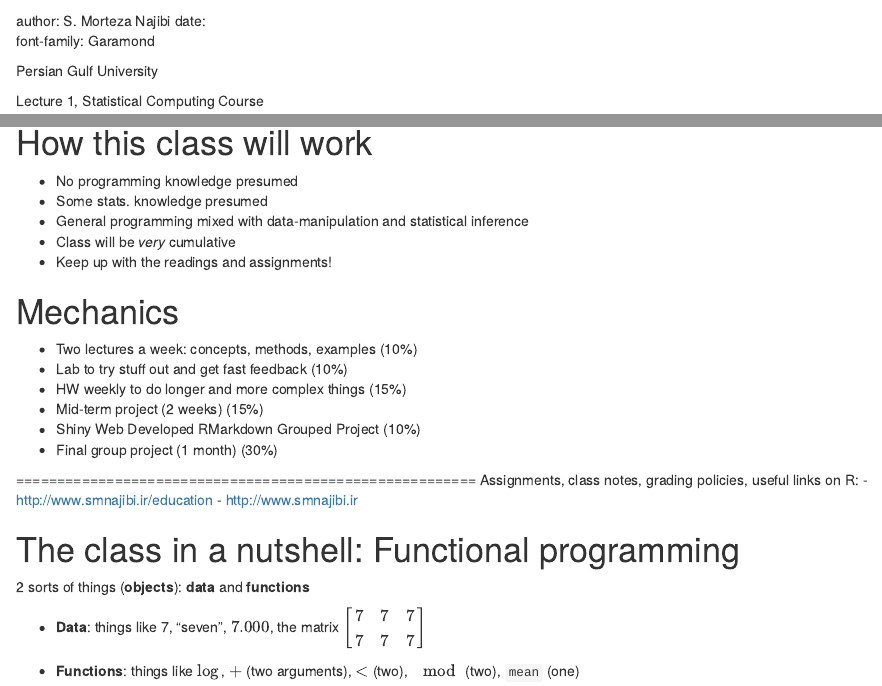
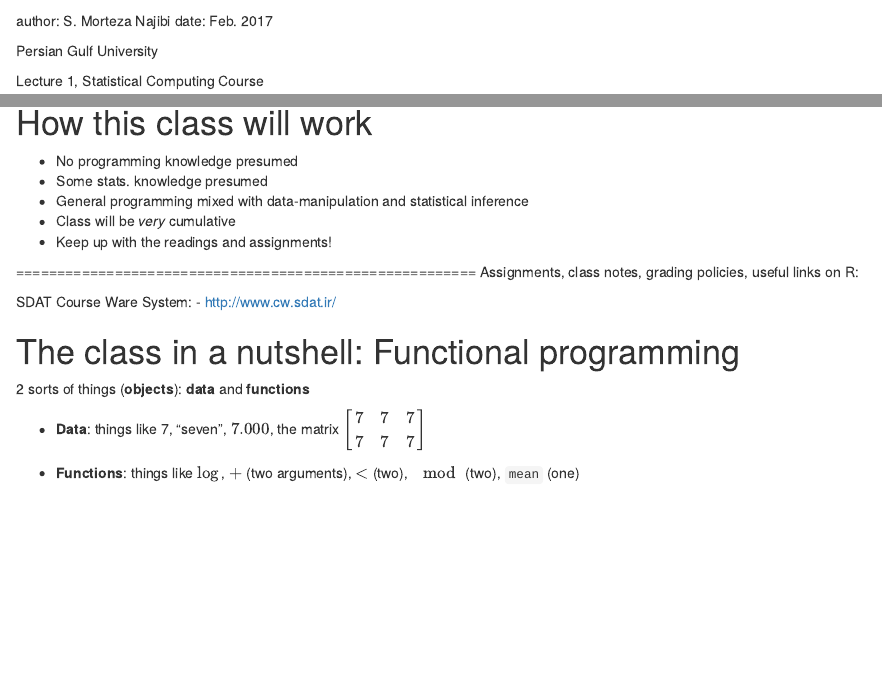
Before and after one commit to smnajibi/statcomp, an R Markdown document (Section1.Rmd): the page in a window 1100 px wide, from 60 px down, and a second part further down, joined at a grey line. Rendered offline with R 4.5, knitr and Pandoc, with nearby package versions.

Commit message:
Update Section1.Rmd

```diff
--- a/Section1.Rmd
+++ b/Section1.Rmd
@@ -2,8 +2,7 @@
 Introduction to the Course Basics of Data
 ========================================================
 author: S. Morteza Najibi
-date:
-font-family: Garamond
+date: Feb. 2017
 
 Persian Gulf University
 
@@ -38,19 +37,13 @@ How this class will work
 - Keep up with the readings and assignments!
 
 
-Mechanics
-========================================================
-- Two lectures a week: concepts, methods, examples (10%)
-- Lab to try stuff out and get fast feedback (10%)
-- HW weekly to do longer and more complex things (15%)
-- Mid-term project (2 weeks) (15%)
-- Shiny Web Developed RMarkdown Grouped Project (10%)
-- Final group project (1 month) (30%)
+
 
 ========================================================
 Assignments, class notes, grading policies, useful links on R:
-- http://www.smnajibi.ir/education
-- http://www.smnajibi.ir
+
+SDAT Course Ware System:
+- http://www.cw.sdat.ir/
 
 
 
```
